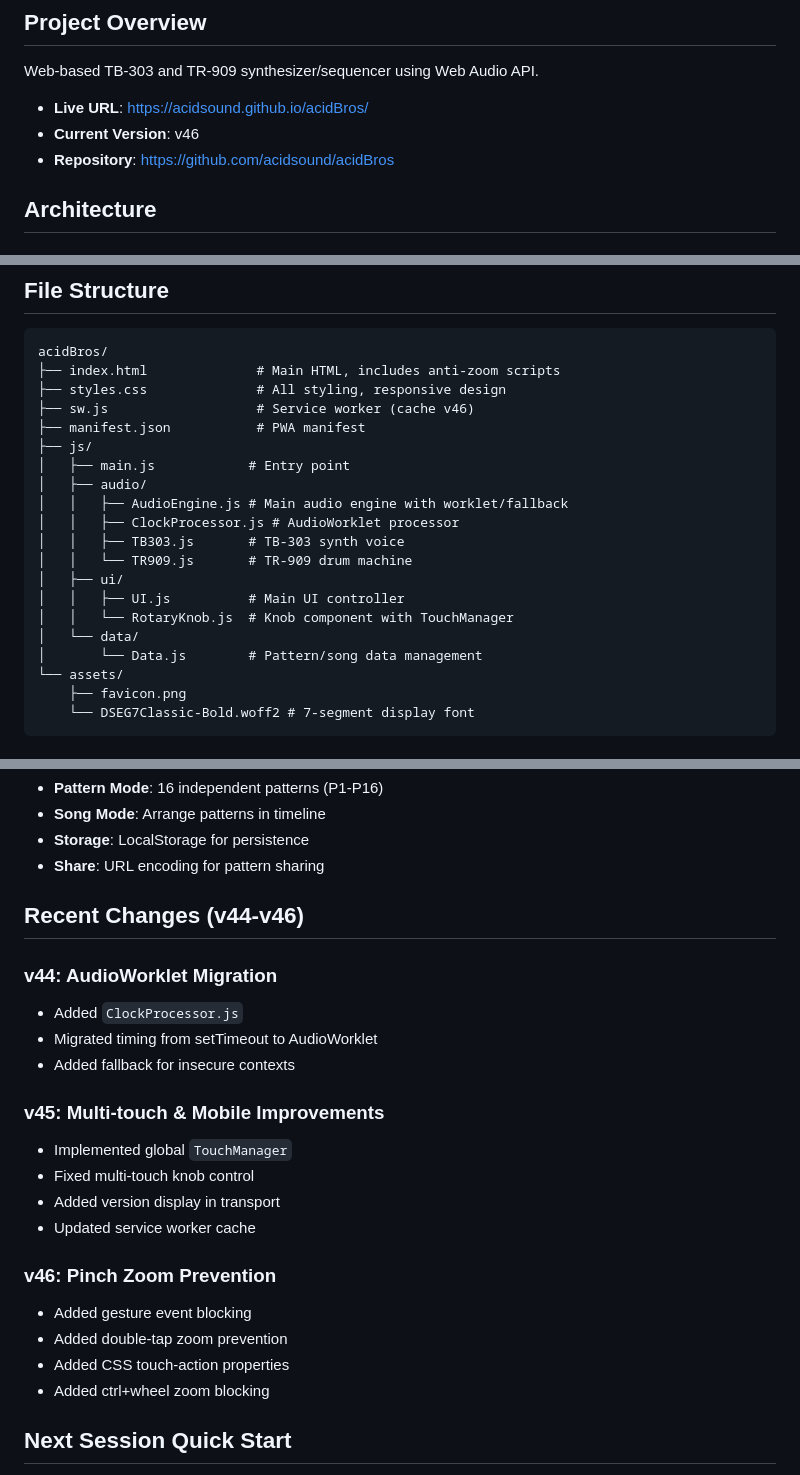
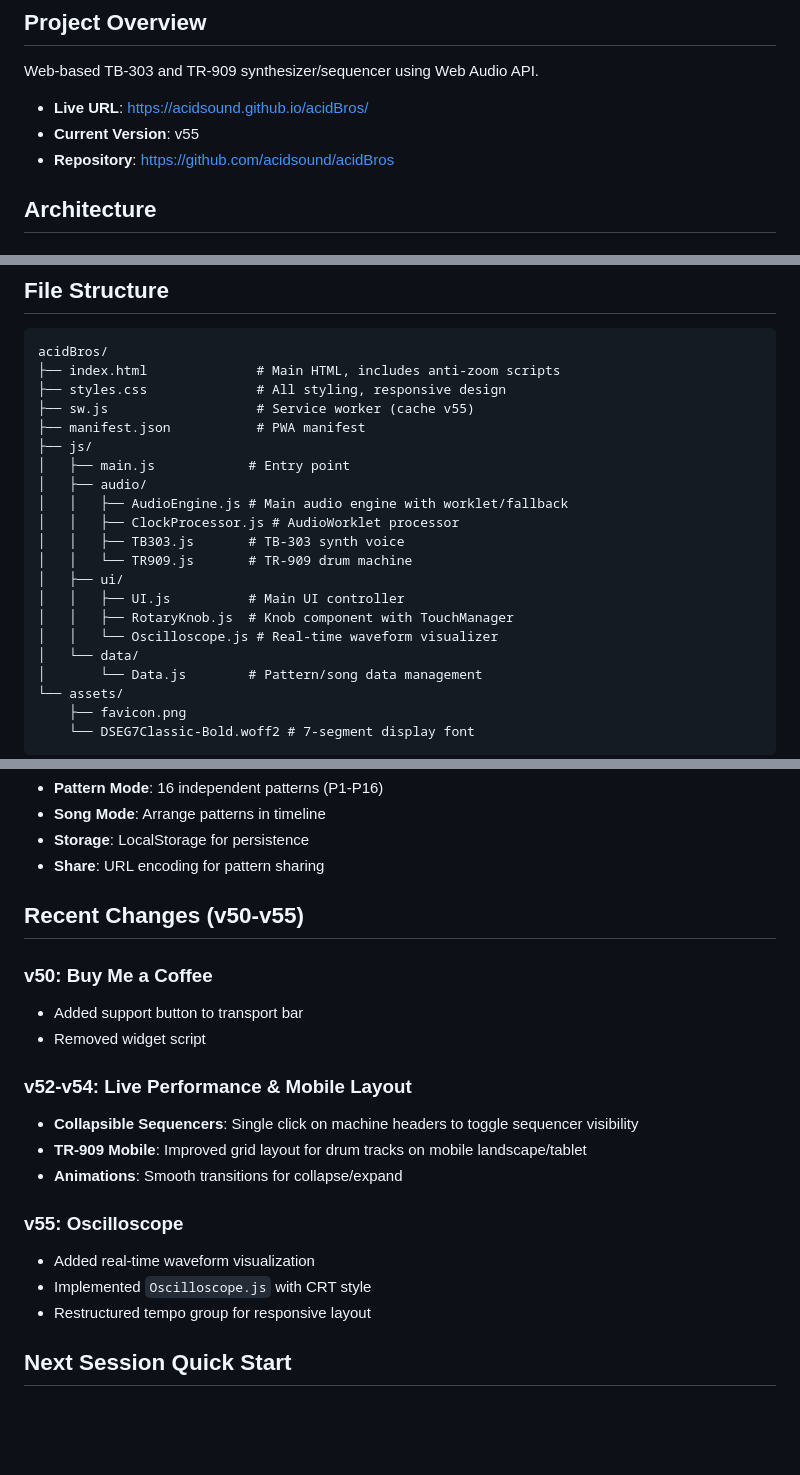
Before and after one commit to acidsound/acidBros, a Markdown page: .agent/PROJECT_CONTEXT.md, 3 parts joined by grey strips. Drawn GitHub-style; blank space fills up the shorter version.

Commit message:
docs: update documentation for v55 features
- Update README.md with Oscilloscope and Live Performance features
- Update USER_MANUAL.md with detailed descriptions of new features
- Update PROJECT_CONTEXT.md with recent changes (v50-v55)

```diff
--- a/.agent/PROJECT_CONTEXT.md
+++ b/.agent/PROJECT_CONTEXT.md
@@ -3,7 +3,7 @@
 ## Project Overview
 Web-based TB-303 and TR-909 synthesizer/sequencer using Web Audio API.
 - **Live URL**: https://acidsound.github.io/acidBros/
-- **Current Version**: v46
+- **Current Version**: v55
 - **Repository**: https://github.com/acidsound/acidBros
 
 ## Architecture
@@ -60,7 +61,7 @@ Web-based TB-303 and TR-909 synthesizer/sequencer using Web Audio API.
 acidBros/
 ├── index.html              # Main HTML, includes anti-zoom scripts
 ├── styles.css              # All styling, responsive design
-├── sw.js                   # Service worker (cache v46)
+├── sw.js                   # Service worker (cache v55)
 ├── manifest.json           # PWA manifest
 ├── js/
 │   ├── main.js            # Entry point
@@ -71,7 +72,8 @@ acidBros/
 │   │   └── TR909.js       # TR-909 drum machine
 │   ├── ui/
 │   │   ├── UI.js          # Main UI controller
-│   │   └── RotaryKnob.js  # Knob component with TouchManager
+│   │   ├── RotaryKnob.js  # Knob component with TouchManager
+│   │   └── Oscilloscope.js # Real-time waveform visualizer
 │   └── data/
 │       └── Data.js        # Pattern/song data management
 └── assets/
@@ -128,24 +130,21 @@ acidBros/
 - **Storage**: LocalStorage for persistence
 - **Share**: URL encoding for pattern sharing
 
-## Recent Changes (v44-v46)
+## Recent Changes (v50-v55)
 
-### v44: AudioWorklet Migration
-- Added `ClockProcessor.js`
-- Migrated timing from setTimeout to AudioWorklet
-- Added fallback for insecure contexts
+### v50: Buy Me a Coffee
+- Added support button to transport bar
+- Removed widget script
 
-### v45: Multi-touch & Mobile Improvements
-- Implemented global `TouchManager`
-- Fixed multi-touch knob control
-- Added version display in transport
-- Updated service worker cache
+### v52-v54: Live Performance & Mobile Layout
+- **Collapsible Sequencers**: Single click on machine headers to toggle sequencer visibility
+- **TR-909 Mobile**: Improved grid layout for drum tracks on mobile landscape/tablet
+- **Animations**: Smooth transitions for collapse/expand
 
-### v46: Pinch Zoom Prevention
-- Added gesture event blocking
-- Added double-tap zoom prevention
-- Added CSS touch-action properties
-- Added ctrl+wheel zoom blocking
+### v55: Oscilloscope
+- Added real-time waveform visualization
+- Implemented `Oscilloscope.js` with CRT style
+- Restructured tempo group for responsive layout
 
 ## Next Session Quick Start
 1. Check current version in `sw.js` and `index.html`
```
Also changed, not shown: other parts of .agent/PROJECT_CONTEXT.md (+1 -0 lines), README.md (+6 -1 lines), USER_MANUAL.md (+8 -0 lines).
